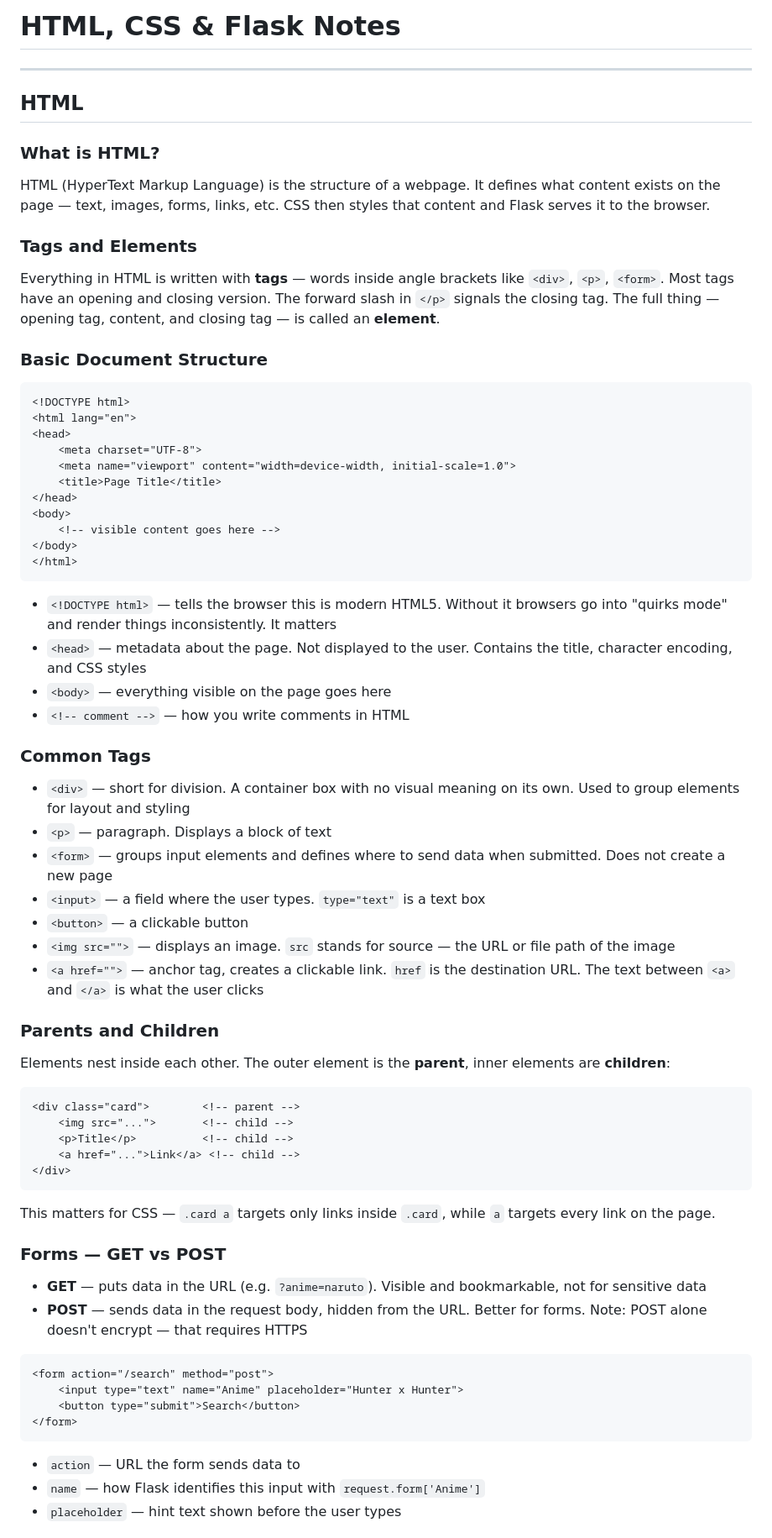
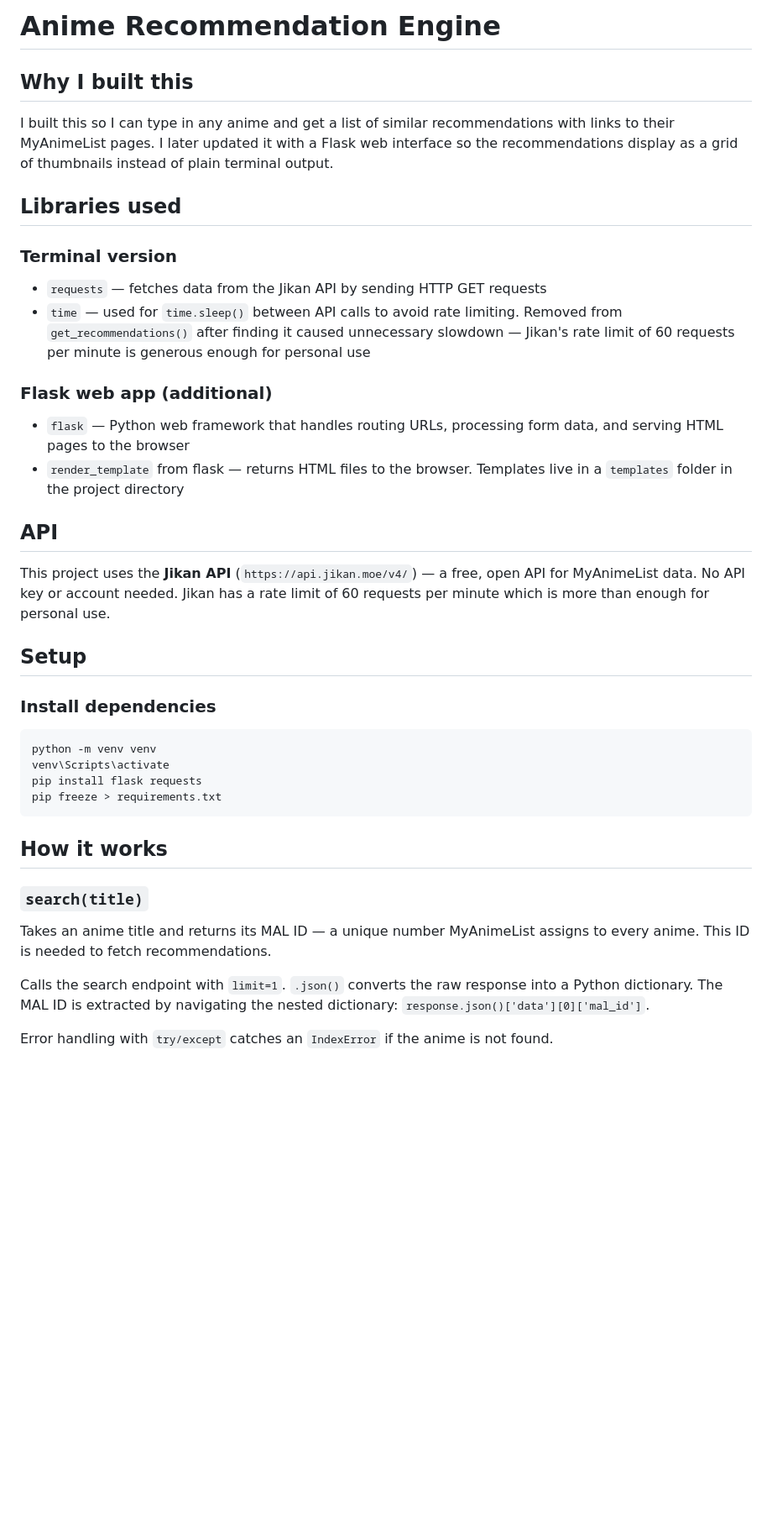
Before and after one commit to kawaiimane/python-mini-projects, a Markdown page: anime-suggestions/README.md, the part around one of its changes. Shown at 84% size. GitHub-like rendering; blank space fills up the shorter version.

````diff
--- a/anime-suggestions/README.md
+++ b/anime-suggestions/README.md
@@ -1,65 +1,37 @@
-# HTML, CSS & Flask Notes
+# Anime Recommendation Engine
 
----
+## Why I built this
+I built this so I can type in any anime and get a list of similar recommendations with links to their MyAnimeList pages. I later updated it with a Flask web interface so the recommendations display as a grid of thumbnails instead of plain terminal output.
 
-## HTML
+## Libraries used
 
-### What is HTML?
-HTML (HyperText Markup Language) is the structure of a webpage. It defines what content exists on the page — text, images, forms, links, etc. CSS then styles that content and Flask serves it to the browser.
+### Terminal version
+* `requests` — fetches data from the Jikan API by sending HTTP GET requests
+* `time` — used for `time.sleep()` between API calls to avoid rate limiting. Removed from `get_recommendations()` after finding it caused unnecessary slowdown — Jikan's rate limit of 60 requests per minute is generous enough for personal use
 
-### Tags and Elements
-Everything in HTML is written with **tags** — words inside angle brackets like `<div>`, `<p>`, `<form>`. Most tags have an opening and closing version. The forward slash in `</p>` signals the closing tag. The full thing — opening tag, content, and closing tag — is called an **element**.
+### Flask web app (additional)
+* `flask` — Python web framework that handles routing URLs, processing form data, and serving HTML pages to the browser
+* `render_template` from flask — returns HTML files to the browser. Templates live in a `templates` folder in the project directory
 
-### Basic Document Structure
-```html
-<!DOCTYPE html>
-<html lang="en">
-<head>
-    <meta charset="UTF-8">
-    <meta name="viewport" content="width=device-width, initial-scale=1.0">
-    <title>Page Title</title>
-</head>
-<body>
-    <!-- visible content goes here -->
-</body>
-</html>
+## API
+This project uses the **Jikan API** (`https://api.jikan.moe/v4/`) — a free, open API for MyAnimeList data. No API key or account needed. Jikan has a rate limit of 60 requests per minute which is more than enough for personal use.
+
+## Setup
+
+### Install dependencies
+```bash
+python -m venv venv
+venv\Scripts\activate
+pip install flask requests
+pip freeze > requirements.txt
 ```
-- `<!DOCTYPE html>` — tells the browser this is modern HTML5. Without it browsers go into "quirks mode" and render things inconsistently. It matters
-- `<head>` — metadata about the page. Not displayed to the user. Contains the title, character encoding, and CSS styles
-- `<body>` — everything visible on the page goes here
-- `<!-- comment -->` — how you write comments in HTML
 
-### Common Tags
-- `<div>` — short for division. A container box with no visual meaning on its own. Used to group elements for layout and styling
-- `<p>` — paragraph. Displays a block of text
-- `<form>` — groups input elements and defines where to send data when submitted. Does not create a new page
-- `<input>` — a field where the user types. `type="text"` is a text box
-- `<button>` — a clickable button
-- `<img src="">` — displays an image. `src` stands for source — the URL or file path of the image
-- `<a href="">` — anchor tag, creates a clickable link. `href` is the destination URL. The text between `<a>` and `</a>` is what the user clicks
+## How it works
 
-### Parents and Children
-Elements nest inside each other. The outer element is the **parent**, inner elements are **children**:
-```html
-<div class="card">        <!-- parent -->
-    <img src="...">       <!-- child -->
-    <p>Title</p>          <!-- child -->
-    <a href="...">Link</a> <!-- child -->
-</div>
-```
-This matters for CSS — `.card a` targets only links inside `.card`, while `a` targets every link on the page.
+### `search(title)`
+Takes an anime title and returns its MAL ID — a unique number MyAnimeList assigns to every anime. This ID is needed to fetch recommendations.
 
-### Forms — GET vs POST
-- **GET** — puts data in the URL (e.g. `?anime=naruto`). Visible and bookmarkable, not for sensitive data
-- **POST** — sends data in the request body, hidden from the URL. Better for forms. Note: POST alone doesn't encrypt — that requires HTTPS
+Calls the search endpoint with `limit=1`. `.json()` converts the raw response into a Python dictionary. The MAL ID is extracted by navigating the nested dictionary: `response.json()['data'][0]['mal_id']`.
 
-```html
-<form action="/search" method="post">
-    <input type="text" name="Anime" placeholder="Hunter x Hunter">
-    <button type="submit">Search</button>
-</form>
-```
-- `action` — URL the form sends data to
-- `name` — how Flask identifies this input with `request.form['Anime']`
-- `placeholder` — hint text shown before the user types
+Error handling with `try/except` catches an `IndexError` if the anime is not found.
 
````
Also changed, not shown: other parts of anime-suggestions/README.md (+36 -202 lines).
